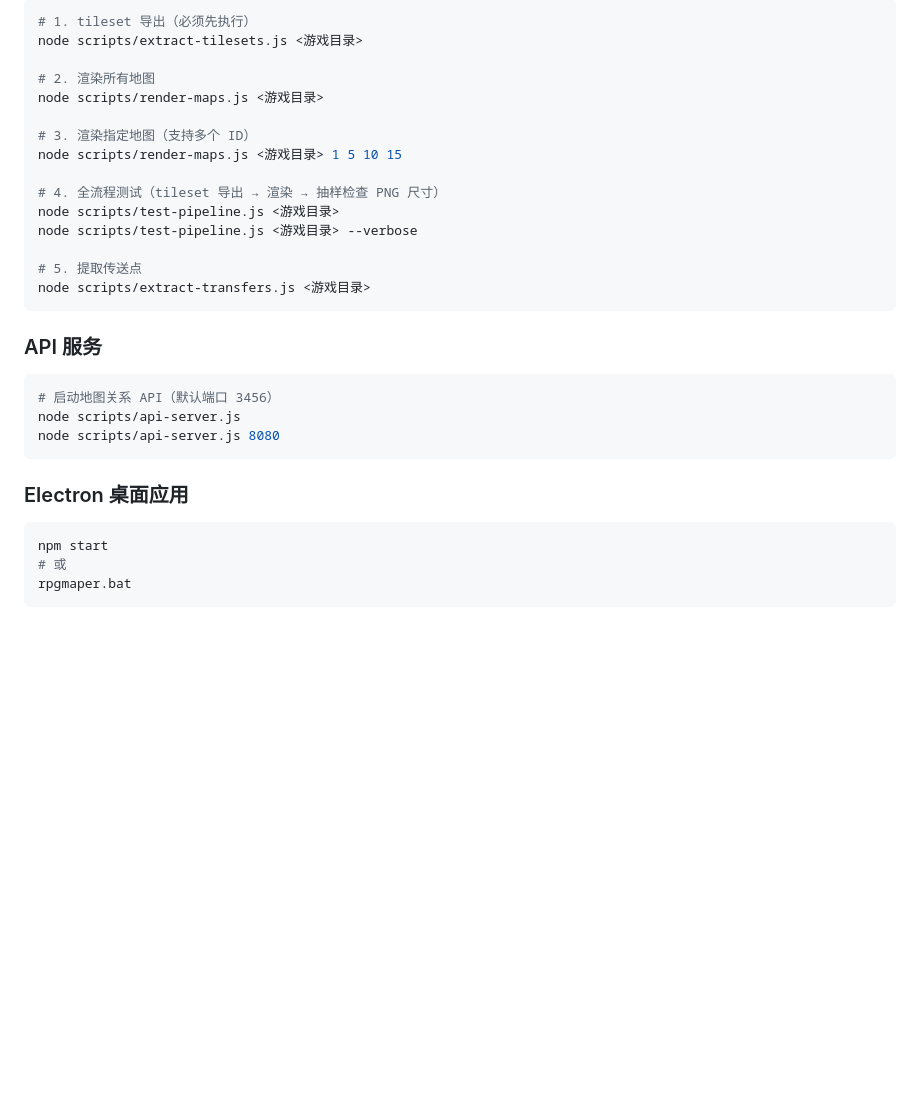
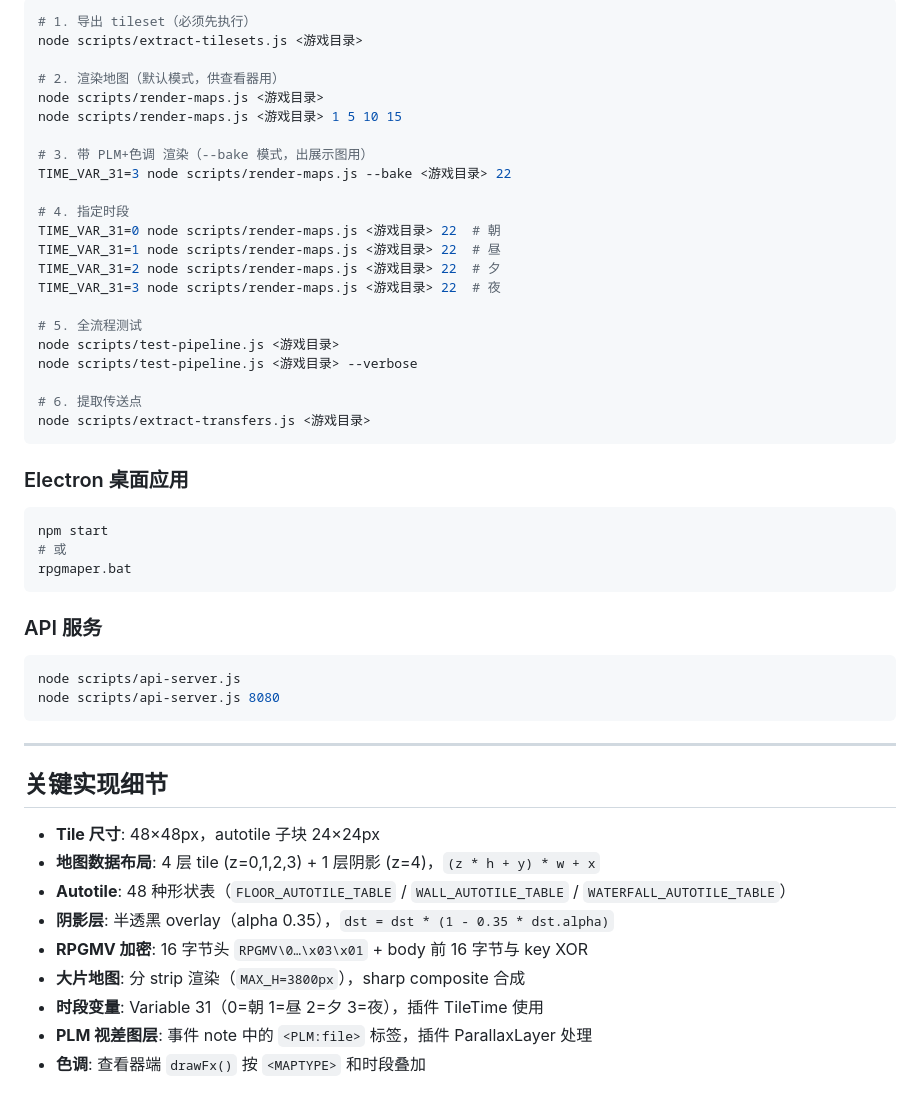
Before and after one commit to YHmuchen/RPGmaper, a Markdown page: CLAUDE.md, the part around one of its changes. Drawn GitHub-style; blank space fills up the shorter version.

Commit message:
docs: 更新 CLAUDE.md 反映当前架构（插件系统/--bake/projects.json）

````diff
--- a/CLAUDE.md
+++ b/CLAUDE.md
@@ -133,28 +135,27 @@ RPGmaper/
 
 ```bash
-# 1. tileset 导出（必须先执行）
+# 1. 导出 tileset（必须先执行）
 node scripts/extract-tilesets.js <游戏目录>
 
-# 2. 渲染所有地图
+# 2. 渲染地图（默认模式，供查看器用）
 node scripts/render-maps.js <游戏目录>
-
-# 3. 渲染指定地图（支持多个 ID）
 node scripts/render-maps.js <游戏目录> 1 5 10 15
 
-# 4. 全流程测试（tileset 导出 → 渲染 → 抽样检查 PNG 尺寸）
+# 3. 带 PLM+色调 渲染（--bake 模式，出展示图用）
+TIME_VAR_31=3 node scripts/render-maps.js --bake <游戏目录> 22
+
+# 4. 指定时段
+TIME_VAR_31=0 node scripts/render-maps.js <游戏目录> 22  # 朝
+TIME_VAR_31=1 node scripts/render-maps.js <游戏目录> 22  # 昼
+TIME_VAR_31=2 node scripts/render-maps.js <游戏目录> 22  # 夕
+TIME_VAR_31=3 node scripts/render-maps.js <游戏目录> 22  # 夜
+
+# 5. 全流程测试
 node scripts/test-pipeline.js <游戏目录>
 node scripts/test-pipeline.js <游戏目录> --verbose
 
-# 5. 提取传送点
+# 6. 提取传送点
 node scripts/extract-transfers.js <游戏目录>
-```
-
-### API 服务
-
-```bash
-# 启动地图关系 API（默认端口 3456）
-node scripts/api-server.js
-node scripts/api-server.js 8080
 ```
 
 ### Electron 桌面应用
@@ -164,3 +165,24 @@ npm start
 # 或
 rpgmaper.bat
 ```
+
+### API 服务
+
+```bash
+node scripts/api-server.js
+node scripts/api-server.js 8080
+```
+
+---
+
+## 关键实现细节
+
+- **Tile 尺寸**: 48×48px，autotile 子块 24×24px
+- **地图数据布局**: 4 层 tile (z=0,1,2,3) + 1 层阴影 (z=4)，`(z * h + y) * w + x`
+- **Autotile**: 48 种形状表（`FLOOR_AUTOTILE_TABLE` / `WALL_AUTOTILE_TABLE` / `WATERFALL_AUTOTILE_TABLE`）
+- **阴影层**: 半透黑 overlay（alpha 0.35），`dst = dst * (1 - 0.35 * dst.alpha)`
+- **RPGMV 加密**: 16 字节头 `RPGMV\0…\x03\x01` + body 前 16 字节与 key XOR
+- **大片地图**: 分 strip 渲染（`MAX_H=3800px`），sharp composite 合成
+- **时段变量**: Variable 31（0=朝 1=昼 2=夕 3=夜），插件 TileTime 使用
+- **PLM 视差图层**: 事件 note 中的 `<PLM:file>` 标签，插件 ParallaxLayer 处理
+- **色调**: 查看器端 `drawFx()` 按 `<MAPTYPE>` 和时段叠加
````
Also changed, not shown: other parts of CLAUDE.md (+58 -56 lines).
